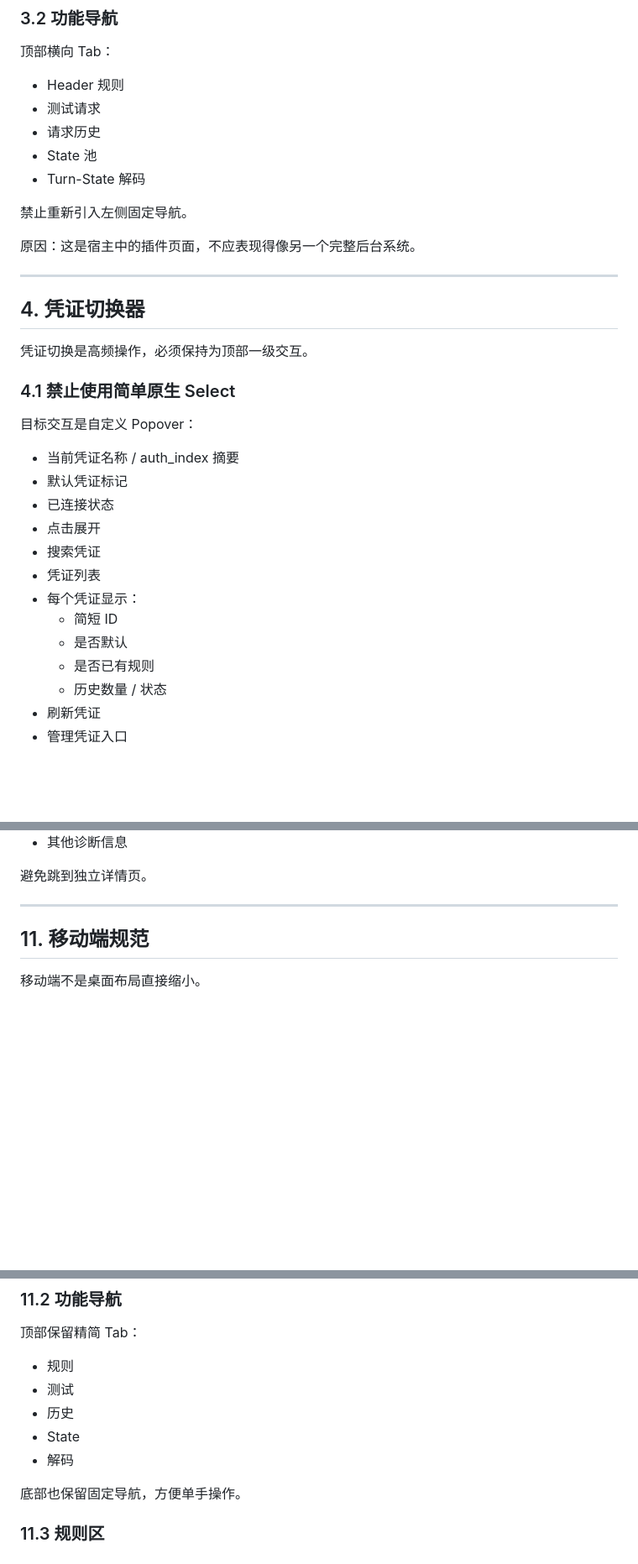
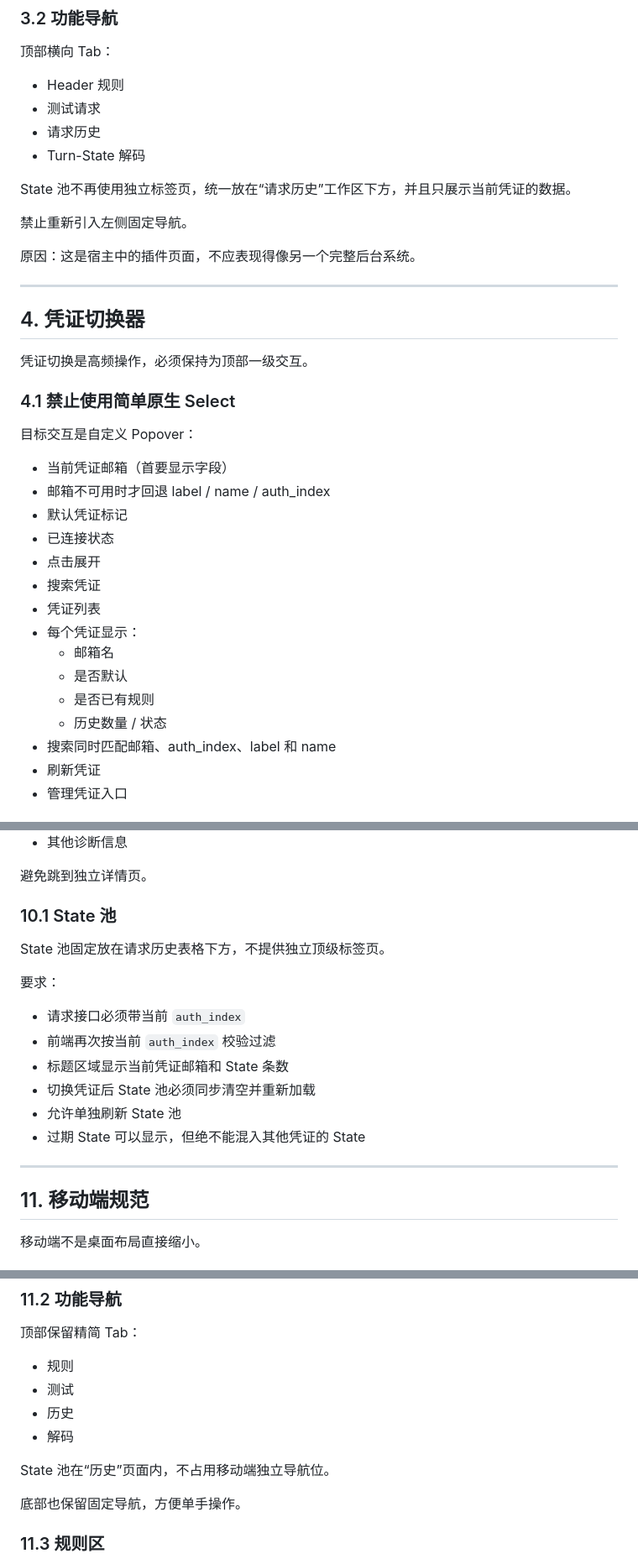
Before and after one commit to tapaixx/codex-header-rewrite, a Markdown page: docs/ui-design.md, 3 parts joined by grey strips. Shown at 84% size. Drawn GitHub-style; blank space fills up the shorter version.

```diff
--- a/docs/ui-design.md
+++ b/docs/ui-design.md
@@ -85,8 +85,9 @@
 - Header 规则
 - 测试请求
 - 请求历史
-- State 池
 - Turn-State 解码
+
+State 池不再使用独立标签页，统一放在“请求历史”工作区下方，并且只展示当前凭证的数据。
 
 禁止重新引入左侧固定导航。
 
@@ -102,17 +103,19 @@
 
 目标交互是自定义 Popover：
 
-- 当前凭证名称 / auth_index 摘要
+- 当前凭证邮箱（首要显示字段）
+- 邮箱不可用时才回退 label / name / auth_index
 - 默认凭证标记
 - 已连接状态
 - 点击展开
 - 搜索凭证
 - 凭证列表
 - 每个凭证显示：
-  - 简短 ID
+  - 邮箱名
   - 是否默认
   - 是否已有规则
   - 历史数量 / 状态
+- 搜索同时匹配邮箱、auth_index、label 和 name
 - 刷新凭证
 - 管理凭证入口
 
@@ -361,6 +323,19 @@
 - 其他诊断信息
 
 避免跳到独立详情页。
+
+### 10.1 State 池
+
+State 池固定放在请求历史表格下方，不提供独立顶级标签页。
+
+要求：
+
+- 请求接口必须带当前 `auth_index`
+- 前端再次按当前 `auth_index` 校验过滤
+- 标题区域显示当前凭证邮箱和 State 条数
+- 切换凭证后 State 池必须同步清空并重新加载
+- 允许单独刷新 State 池
+- 过期 State 可以显示，但绝不能混入其他凭证的 State
 
 ---
 
@@ -392,8 +367,9 @@
 - 规则
 - 测试
 - 历史
-- State
 - 解码
+
+State 池在“历史”页面内，不占用移动端独立导航位。
 
 底部也保留固定导航，方便单手操作。
 
```
Also changed, not shown: other parts of docs/ui-design.md (+14 -52 lines).
